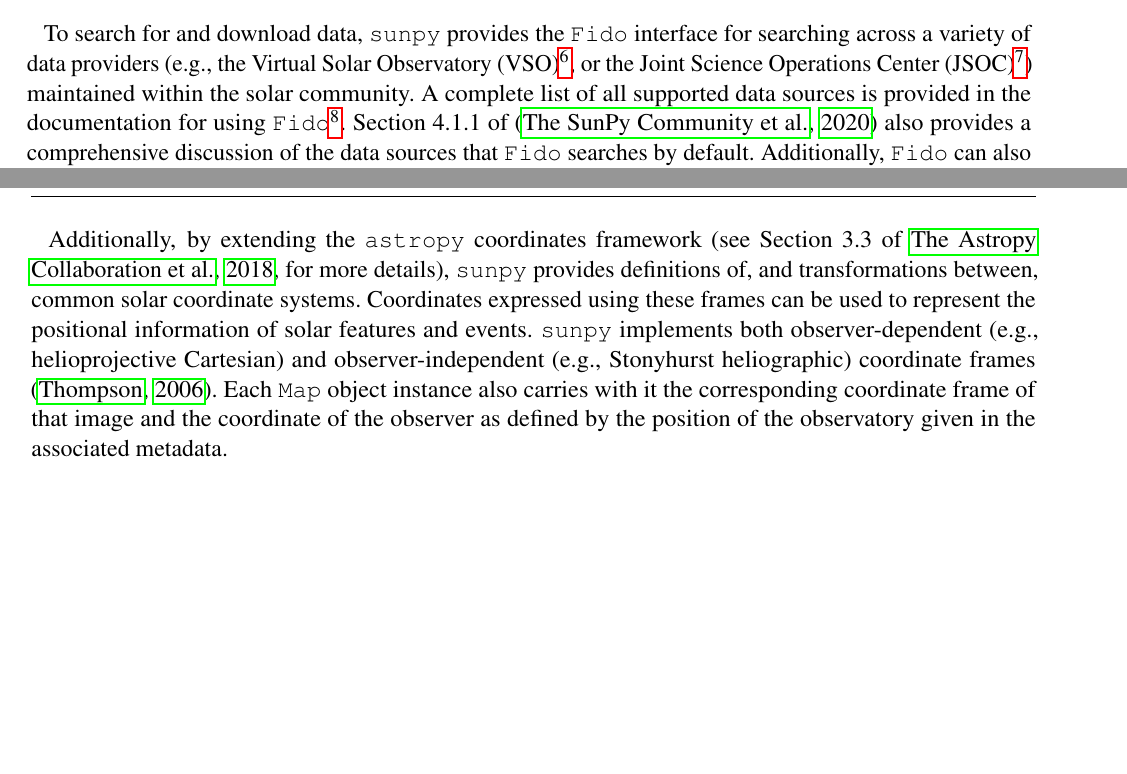
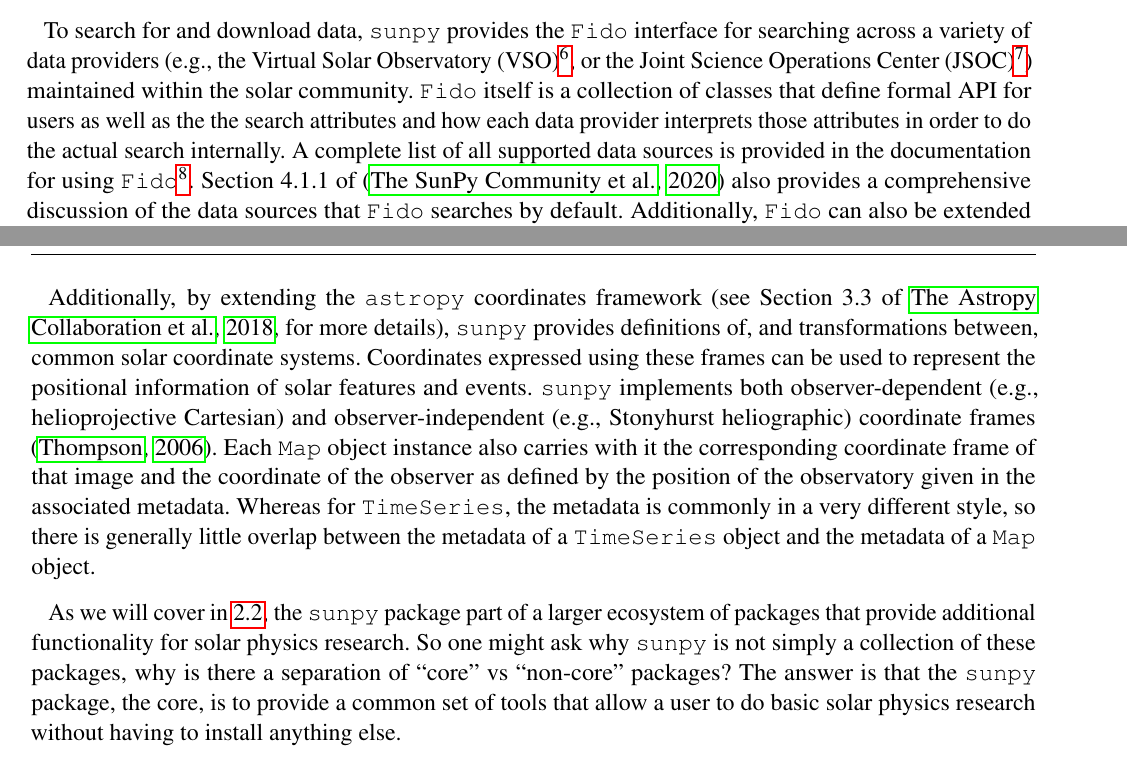
Before and after one commit to wtbarnes/sunpy-frontiers-paper, a LaTeX document (main.tex, which reads sections/2-code.tex): two parts of pages 3 and 4 of 15, joined at a grey line, cut so that both start at the same text, the shorter picture padded with empty space. Compiled offline with pdfLaTeX.

Commit message:
Changes to address review from editors

```diff
--- a/main.tex
+++ b/main.tex
@@ -20,6 +20,8 @@
 \newcommand{\astropy}{Astropy\xspace}
 \newcommand{\astropypkg}{\package{astropy}}
 \newcommand{\aiapypkg}{\package{aiapy}}
+\newcommand{\pfsspypkg}{\package{pfsspy}}
+\newcommand{\soarpkg}{\package{sunpy_soar}}
 \newcommand{\numpy}{NumPy\xspace}
 \newcommand{\numpypkg}{\package{numpy}}
 \newcommand{\matplotlib}{matplotlib\xspace}
--- a/sections/2-code.tex
+++ b/sections/2-code.tex
@@ -20,6 +20,7 @@
 \label{sssec:components-of-the-core-package}
 
 To search for and download data, \sunpypkg provides the \Fido interface for searching across a variety of data providers (e.g., the Virtual Solar Observatory (VSO)\footnote{\url{https://sdac.virtualsolar.org/cgi/search}}, or the Joint Science Operations Center (JSOC)\footnote{\url{http://jsoc.stanford.edu}}) maintained within the solar community.
+\Fido itself is a collection of classes that define formal API for users as well as the the search attributes and how each data provider interprets those attributes in order to do the actual search internally.
 \added[id=WTB]{A complete list of all supported data sources is provided in the documentation for using \Fido}\footnote{\url{https://docs.sunpy.org/en/stable/guide/acquiring_data/fido.html}}.
 \added[id=WTB]{Section 4.1.1 of} \citep{sunpy_community2020} \added[id=WTB]{also provides a comprehensive discussion of the data sources that \Fido searches by default.}
 \added[id=WTB]{Additionally, \Fido can also be extended to search additional data sources that may not be included in \sunpypkg (e.g., the Solar Orbiter Archive, see} \autoref{sssec:current-ecosystem}).
@@ -33,6 +34,11 @@
 Additionally, by extending the \astropypkg coordinates framework \citep[see Section 3.3 of][for more details]{the_astropy_collaboration_astropy_2018}, \sunpypkg provides definitions of, and transformations between, common solar coordinate systems.
 Coordinates expressed using these frames can be used to represent the positional information of solar features and events. \sunpypkg implements both observer-dependent (e.g., \hpc) and observer-independent (e.g., \hgs) coordinate frames \citep{thompson_coordinate_2006}.
 Each \code{Map} object instance also carries with it the corresponding coordinate frame of that image and the coordinate of the observer as defined by the position of the observatory given in the associated metadata.
+Whereas for \code{TimeSeries}, the metadata is commonly in a very different style, so there is generally little overlap between the metadata of a \code{TimeSeries} object and the metadata of a \code{Map} object.
+
+As we will cover in \ref{ssec:affiliated-packages}, the \sunpypkg package part of a larger ecosystem of packages that provide additional functionality for solar physics research.
+So one might ask why \sunpypkg is not simply a collection of these packages, why is there a separation of \enquote{core} vs \enquote{non-core} packages?
+The answer is that the \sunpypkg package, the core, is to provide a common set of tools that allow a user to do basic solar physics research without having to install anything else.
 
 \subsubsection{Testing Infrastructure}
 \label{sssec:testing-infrastructure}
```
Also changed, not shown: sections/2-code.tex (2 more changed lines).
